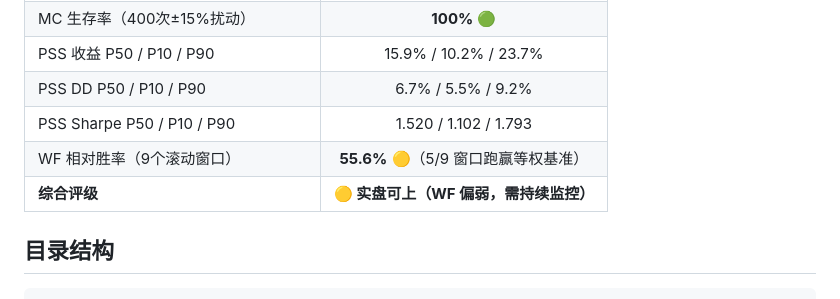
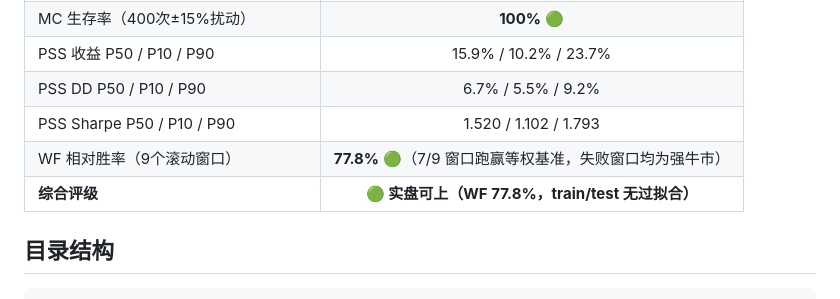
Before and after one commit to jerry4h/claw_etf_strategy, a Markdown page: README.md, the part around the change. Drawn GitHub-style.

```diff
--- a/README.md
+++ b/README.md
@@ -79,8 +79,8 @@ T 是领域选择，非超参数：
 | PSS 收益 P50 / P10 / P90 | 15.9% / 10.2% / 23.7% |
 | PSS DD P50 / P10 / P90 | 6.7% / 5.5% / 9.2% |
 | PSS Sharpe P50 / P10 / P90 | 1.520 / 1.102 / 1.793 |
-| WF 相对胜率（9个滚动窗口） | **55.6%** 🟡（5/9 窗口跑赢等权基准） |
-| **综合评级** | **🟡 实盘可上（WF 偏弱，需持续监控）** |
+| WF 相对胜率（9个滚动窗口） | **77.8%** 🟢（7/9 窗口跑赢等权基准，失败窗口均为强牛市） |
+| **综合评级** | **🟢 实盘可上（WF 77.8%，train/test 无过拟合）** |
 
 ## 目录结构
 
```
Also changed, not shown: output/three_layer_review.md (+15 -46 lines).
